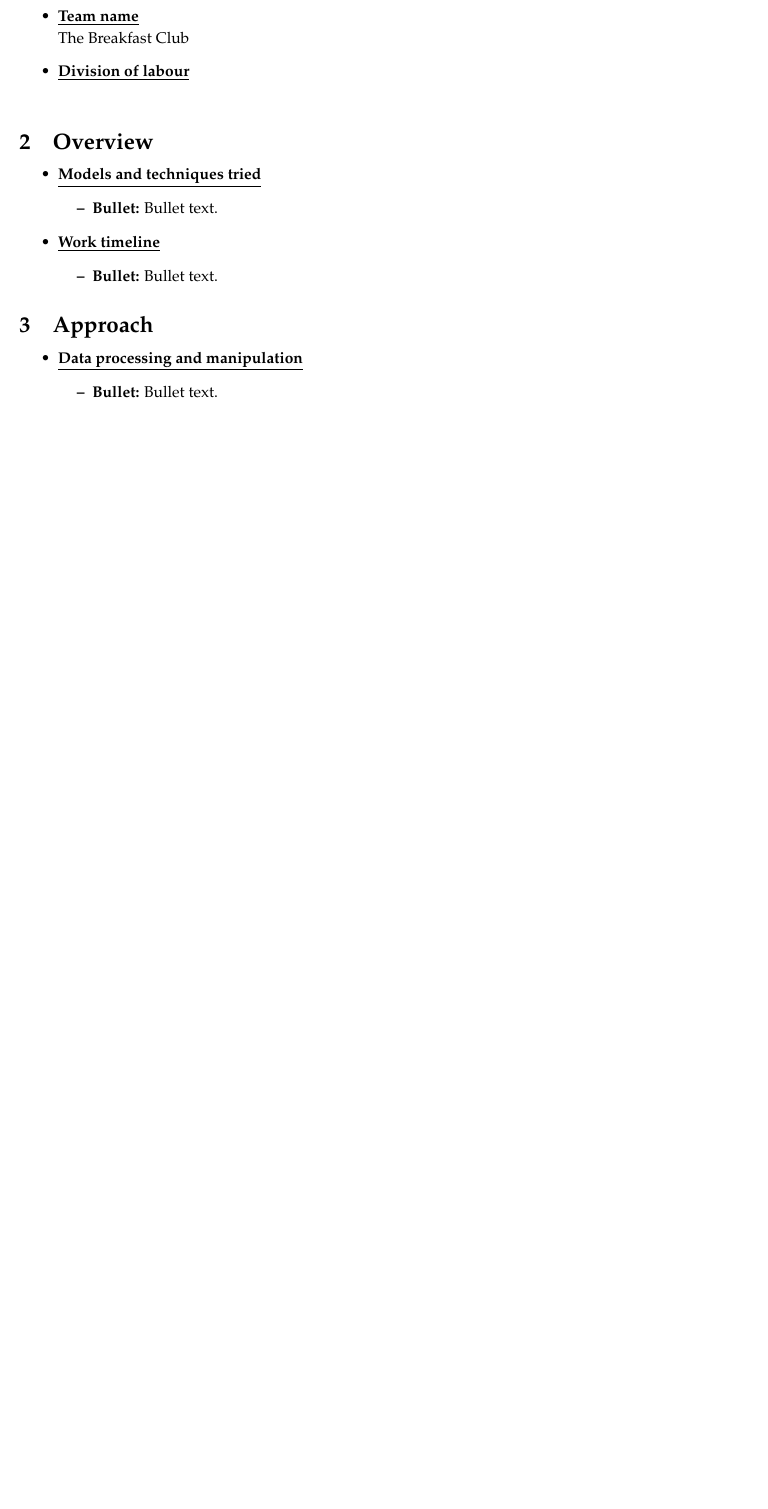
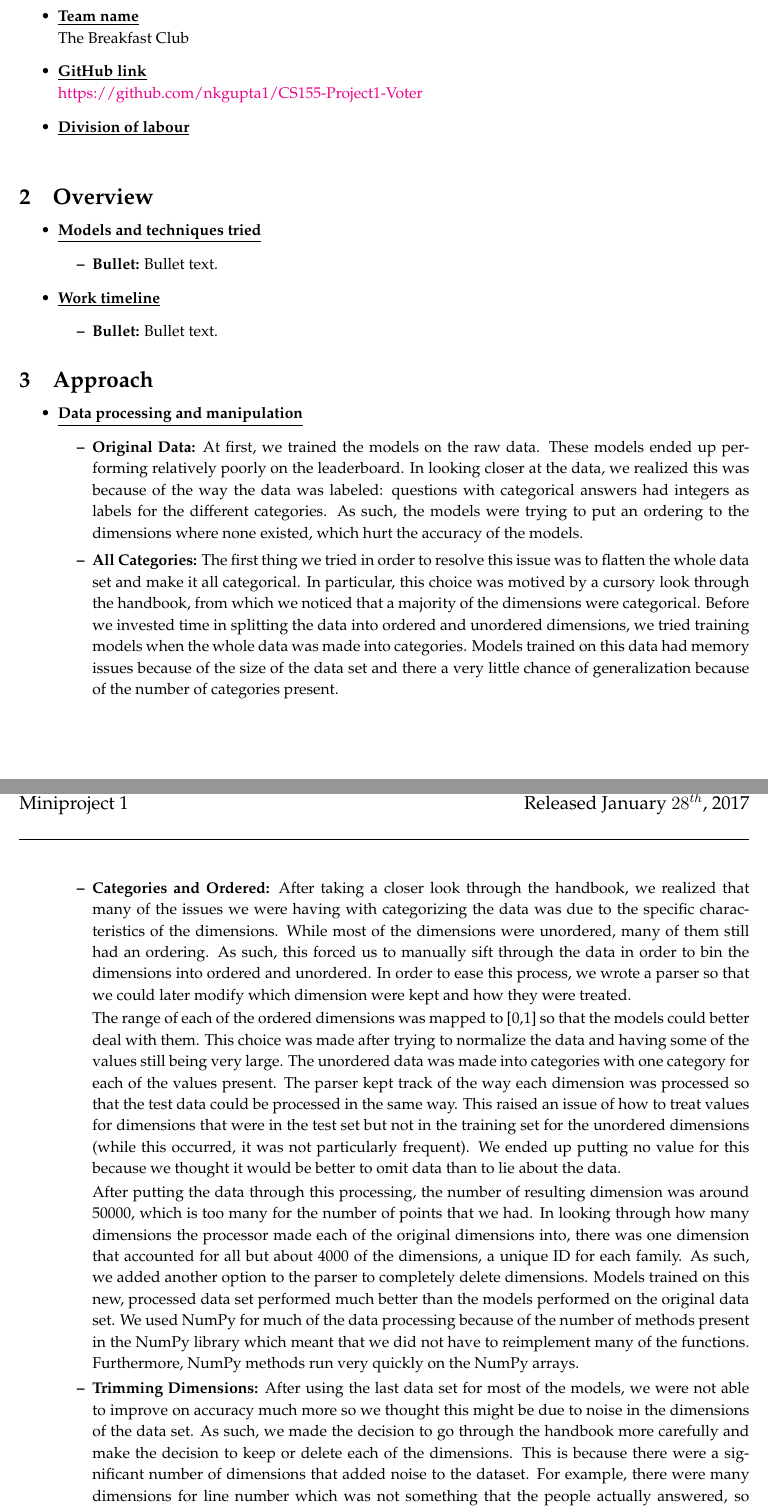
Before and after one commit to nkgupta1/CS155-Project1-Voter, a LaTeX document (doc/report.tex): part of page 1 of 2 before the commit and two parts of pages 1 and 2 of 3 after it, the two joined at a grey line, cut so that both start at the same text, the shorter picture padded with empty space. Compiled offline with pdfLaTeX.

Commit message:
data manipulation section

```diff
--- a/doc/report.tex
+++ b/doc/report.tex
@@ -39,6 +39,9 @@
     \item \boldline{Team name} \\
     The Breakfast Club
 
+    \item \boldline{GitHub link} \\
+    \href{https://github.com/nkgupta1/CS155-Project1-Voter}{https://github.com/nkgupta1/CS155-Project1-Voter}
+
     \item \boldline{Division of labour} \\
     % Insert text here.
 
@@ -73,7 +76,14 @@
     \item \boldline{Data processing and manipulation}
     \begin{itemize}
     % Insert text here. Bullet points can be made using '\item'.
-    \item \textbf{Bullet:} Bullet text.
+    \item \textbf{Original Data:} At first, we trained the models on the raw data. These models ended up performing relatively poorly on the leaderboard. In looking closer at the data, we realized this was because of the way the data was labeled: questions with categorical answers had integers as labels for the different categories. As such, the models were trying to put an ordering to the dimensions where none existed, which hurt the accuracy of the models.
+    \item \textbf{All Categories:} The first thing we tried in order to resolve this issue was to flatten the whole data set and make it all categorical. In particular, this choice was motived by a cursory look through the handbook, from which we noticed that a majority of the dimensions were categorical. Before we invested time in splitting the data into ordered and unordered dimensions, we tried training models when the whole data was made into categories. Models trained on this data had memory issues because of the size of the data set and there a very little chance of generalization because of the number of categories present.
+    \item \textbf{Categories and Ordered:} After taking a closer look through the handbook, we realized that many of the issues we were having with categorizing the data was due to the specific characteristics of the dimensions. While most of the dimensions were unordered, many of them still had an ordering. As such, this forced us to manually sift through the data in order to bin the dimensions into ordered and unordered. In order to ease this process, we wrote a parser so that we could later modify which dimension were kept and how they were treated.
+
+    The range of each of the ordered dimensions was mapped to [0,1] so that the models could better deal with them. This choice was made after trying to normalize the data and having some of the values still being very large. The unordered data was made into categories with one category for each of the values present. The parser kept track of the way each dimension was processed so that the test data could be processed in the same way. This raised an issue of how to treat values for dimensions that were in the test set but not in the training set for the unordered dimensions (while this occurred, it was not particularly frequent). We ended up putting no value for this because we thought it would be better to omit data than to lie about the data.
+
+    After putting the data through this processing, the number of resulting dimension was around 50000, which is too many for the number of points that we had. In looking through how many dimensions the processor made each of the original dimensions into, there was one dimension that accounted for all but about 4000 of the dimensions, a unique ID for each family. As such, we added another option to the parser to completely delete dimensions. Models trained on this new, processed data set performed much better than the models performed on the original data set. We used NumPy for much of the data processing because of the number of methods present in the NumPy library which meant that we did not have to reimplement many of the functions. Furthermore, NumPy methods run very quickly on the NumPy arrays.
+    \item \textbf{Trimming Dimensions:} After using the last data set for most of the models, we were not able to improve on accuracy much more so we thought this might be due to noise in the dimensions of the data set. As such, we made the decision to go through the handbook more carefully and make the decision to keep or delete each of the dimensions. This is because there were a significant number of dimensions that added noise to the dataset. For example, there were many dimensions for line number which was not something that the people actually answered, so were something that we decided were insignificant. After this final trimming process, the number of dimensions present were reduced from about 4000 to 3000. This reduced dimensionality improved the performance of some of the models.
     \end{itemize}
 
     \item \boldline{Details of models and techniques}
```
Also changed, not shown: doc/report.pdf.
